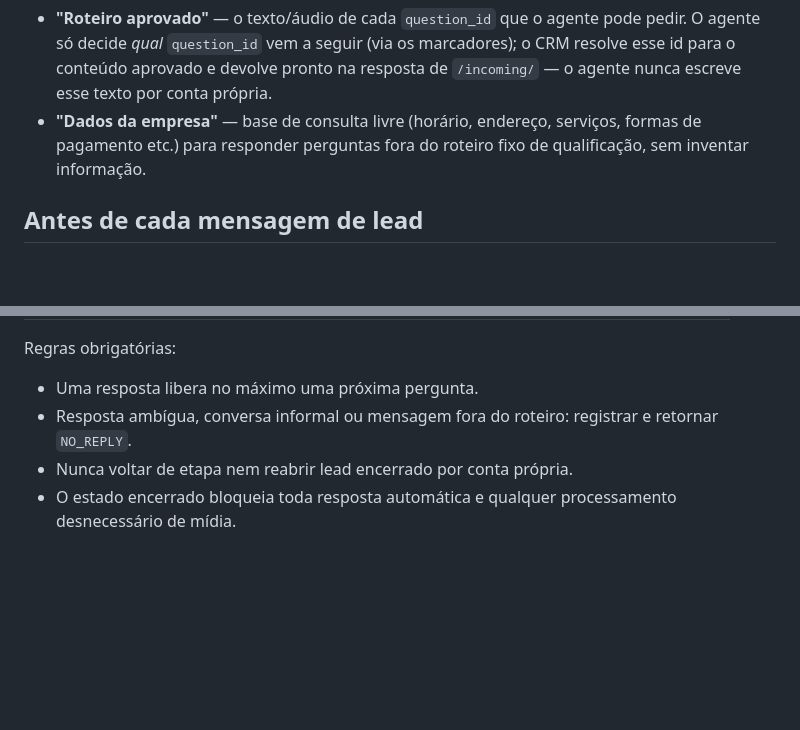
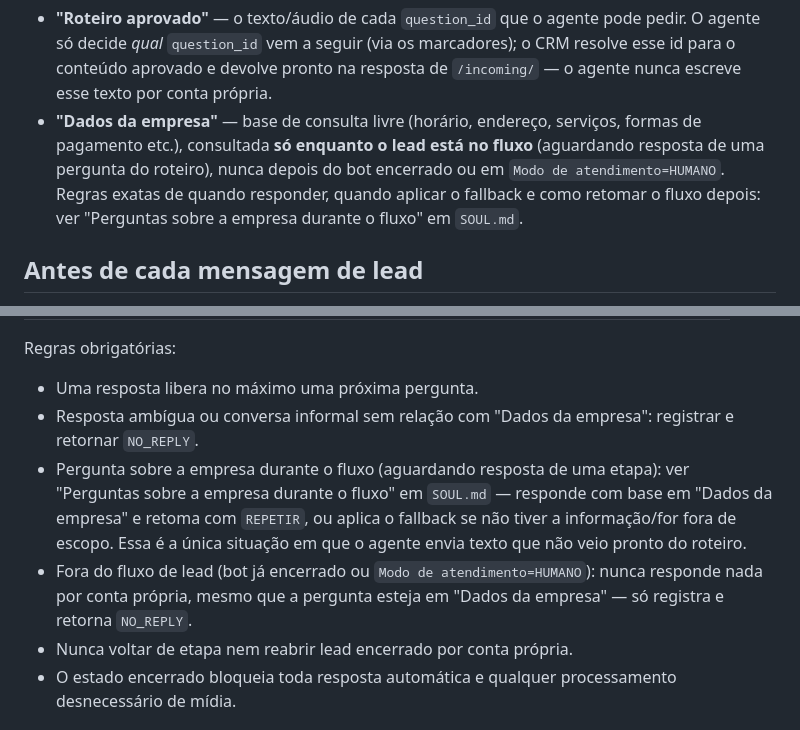
Before and after one commit to fgsantosti/crm, a Markdown page: AGENTS.md, 2 parts joined by grey strips. Drawn GitHub-style; blank space fills up the shorter version.

```diff
--- a/AGENTS.md
+++ b/AGENTS.md
@@ -47,8 +47,11 @@ empresa alimenta os dois pelo painel do Conecta CRM:
   na resposta de `/incoming/` — o agente nunca escreve esse texto por conta
   própria.
 - **"Dados da empresa"** — base de consulta livre (horário, endereço,
-  serviços, formas de pagamento etc.) para responder perguntas fora do
-  roteiro fixo de qualificação, sem inventar informação.
+  serviços, formas de pagamento etc.), consultada **só enquanto o lead está
+  no fluxo** (aguardando resposta de uma pergunta do roteiro), nunca depois
+  do bot encerrado ou em `Modo de atendimento=HUMANO`. Regras exatas de quando
+  responder, quando aplicar o fallback e como retomar o fluxo depois: ver
+  "Perguntas sobre a empresa durante o fluxo" em `SOUL.md`.
 
 ## Antes de cada mensagem de lead
 
@@ -111,7 +114,9 @@ Defina e mantenha uma tabela como esta, adaptada ao processo da empresa:
 Regras obrigatórias:
 
 - Uma resposta libera no máximo uma próxima pergunta.
-- Resposta ambígua, conversa informal ou mensagem fora do roteiro: registrar e retornar `NO_REPLY`.
+- Resposta ambígua ou conversa informal sem relação com "Dados da empresa": registrar e retornar `NO_REPLY`.
+- Pergunta sobre a empresa durante o fluxo (aguardando resposta de uma etapa): ver "Perguntas sobre a empresa durante o fluxo" em `SOUL.md` — responde com base em "Dados da empresa" e retoma com `REPETIR`, ou aplica o fallback se não tiver a informação/for fora de escopo. Essa é a única situação em que o agente envia texto que não veio pronto do roteiro.
+- Fora do fluxo de lead (bot já encerrado ou `Modo de atendimento=HUMANO`): nunca responde nada por conta própria, mesmo que a pergunta esteja em "Dados da empresa" — só registra e retorna `NO_REPLY`.
 - Nunca voltar de etapa nem reabrir lead encerrado por conta própria.
 - O estado encerrado bloqueia toda resposta automática e qualquer processamento desnecessário de mídia.
 
```
Also changed, not shown: SOUL.md (+29 -1 lines).
